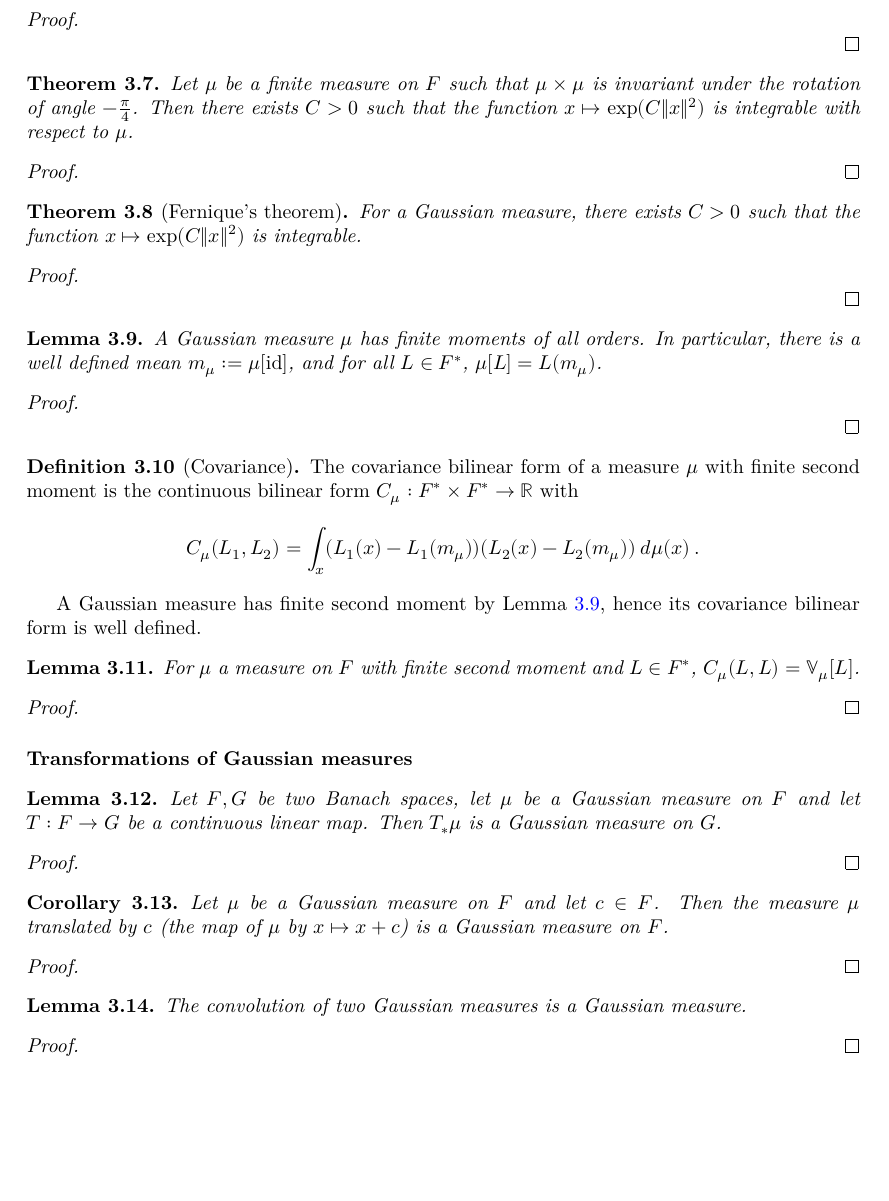
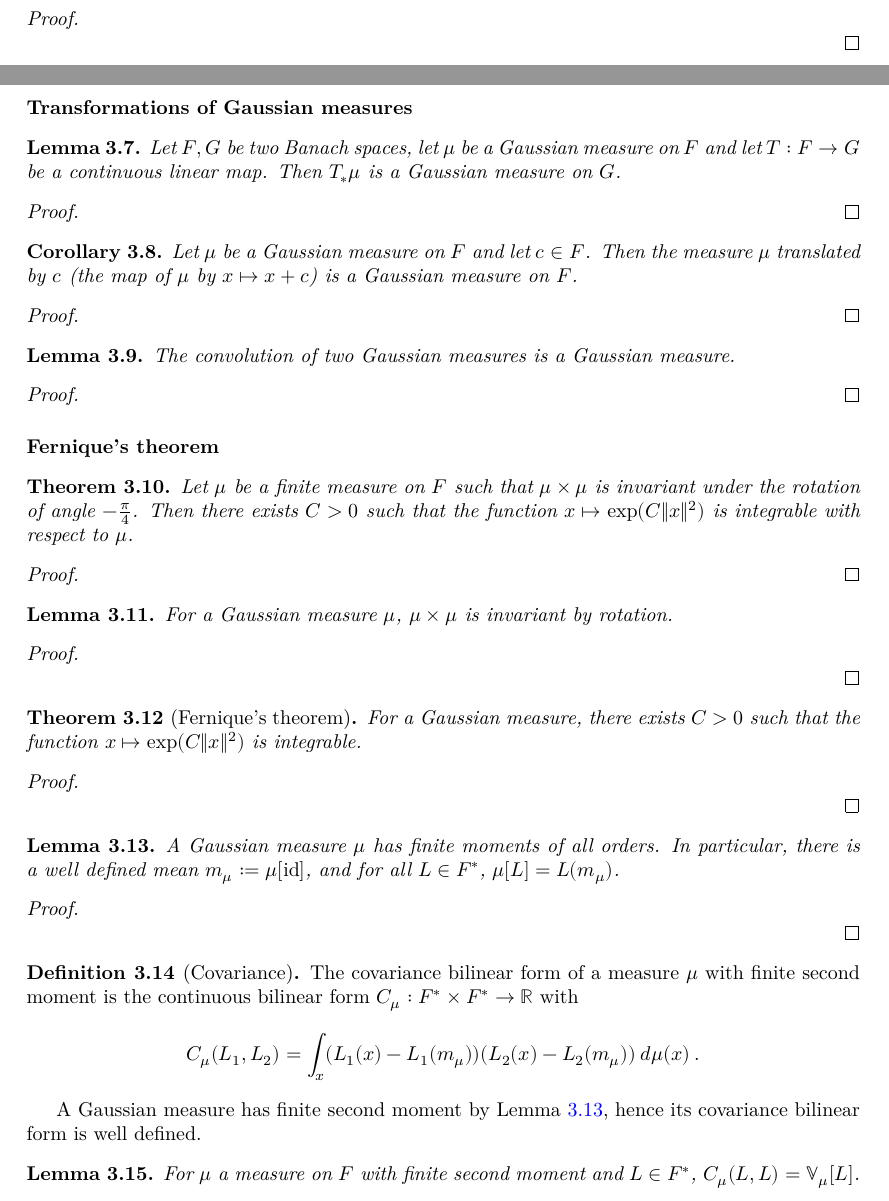
Before and after one commit to RemyDegenne/brownian-motion, a LaTeX thesis (blueprint/src/print.tex, which reads blueprint/src/chapters/gaussian.tex): part of page 6 of 15 before the commit and two parts of pages 5 and 6 of 15 after it, the two joined at a grey line, cut so that both start at the same text, the shorter picture padded with empty space. Compiled offline with XeLaTeX.

Commit message:
add lemmas about Gaussians

```diff
--- a/blueprint/src/chapters/gaussian.tex
+++ b/blueprint/src/chapters/gaussian.tex
@@ -73,6 +73,48 @@ in which $\mathbb{V}_\mu[L]$ is the variance of $L$ with respect to $\mu$.
 
 \end{proof}
 
+
+
+\paragraph{Transformations of Gaussian measures}
+
+\begin{lemma}\label{lem:isGaussian_map}
+  \uses{def:IsGaussian}
+  \mathlibok
+  \lean{ProbabilityTheory.isGaussian_map}
+Let $F, G$ be two Banach spaces, let $\mu$ be a Gaussian measure on $F$ and let $T : F \to G$ be a continuous linear map.
+Then $T_*\mu$ is a Gaussian measure on $G$.
+\end{lemma}
+
+\begin{proof}\leanok
+
+\end{proof}
+
+
+\begin{corollary}\label{cor:isGaussian_add_const}
+  \uses{def:IsGaussian}
+Let $\mu$ be a Gaussian measure on $F$ and let $c \in F$.
+Then the measure $\mu$ translated by $c$ (the map of $\mu$ by $x \mapsto x + c$) is a Gaussian measure on $F$.
+\end{corollary}
+
+\begin{proof}
+
+\end{proof}
+
+
+\begin{lemma}\label{lem:isGaussian_conv}
+  \uses{def:IsGaussian}
+The convolution of two Gaussian measures is a Gaussian measure.
+\end{lemma}
+
+\begin{proof}
+
+\end{proof}
+
+
+
+\paragraph{Fernique's theorem}
+
+
 \begin{theorem}\label{thm:exists_integrable_exp_sq_of_map_rotation_eq_self}
 Let $\mu$ be a finite measure on $F$ such that $\mu \times \mu$ is invariant under the rotation of angle $-\frac{\pi}{4}$.
 Then there exists $C > 0$ such that the function $x \mapsto \exp (C \Vert x \Vert ^ 2)$ is integrable with respect to $\mu$.
@@ -83,12 +125,23 @@ Then there exists $C > 0$ such that the function $x \mapsto \exp (C \Vert x \Ver
 \end{proof}
 
 
+\begin{lemma}\label{lem:IsGaussian.map_rotation_eq_self}
+  \uses{def:IsGaussian}
+For a Gaussian measure $\mu$, $\mu \times \mu$ is invariant by rotation.
+\end{lemma}
+
+\begin{proof}
+  \uses{lem:isGaussian_conv}
+
+\end{proof}
+
+
 \begin{theorem}[Fernique's theorem]\label{thm:IsGaussian.exists_integrable_exp_sq}
   \uses{def:IsGaussian}
 For a Gaussian measure, there exists $C > 0$ such that the function $x \mapsto \exp (C \Vert x \Vert ^ 2)$ is integrable.
 \end{theorem}
 
-\begin{proof}\uses{thm:isGaussian_iff_charFunDual_eq, lem:IsGaussian.IsProbabilityMeasure, thm:exists_integrable_exp_sq_of_map_rotation_eq_self}
+\begin{proof}\uses{thm:isGaussian_iff_charFunDual_eq, lem:IsGaussian.IsProbabilityMeasure, thm:exists_integrable_exp_sq_of_map_rotation_eq_self, lem:IsGaussian.map_rotation_eq_self}
 
 \end{proof}
 
@@ -123,42 +176,6 @@ For $\mu$ a measure on $F$ with finite second moment and $L \in F^*$, $C_\mu(L,
 \end{lemma}
 
 \begin{proof}\leanok
-
-\end{proof}
-
-
-\paragraph{Transformations of Gaussian measures}
-
-\begin{lemma}\label{lem:isGaussian_map}
-  \uses{def:IsGaussian}
-  \mathlibok
-  \lean{ProbabilityTheory.isGaussian_map}
-Let $F, G$ be two Banach spaces, let $\mu$ be a Gaussian measure on $F$ and let $T : F \to G$ be a continuous linear map.
-Then $T_*\mu$ is a Gaussian measure on $G$.
-\end{lemma}
-
-\begin{proof}\leanok
-
-\end{proof}
-
-
-\begin{corollary}\label{cor:isGaussian_add_const}
-  \uses{def:IsGaussian}
-Let $\mu$ be a Gaussian measure on $F$ and let $c \in F$.
-Then the measure $\mu$ translated by $c$ (the map of $\mu$ by $x \mapsto x + c$) is a Gaussian measure on $F$.
-\end{corollary}
-
-\begin{proof}
-
-\end{proof}
-
-
-\begin{lemma}\label{lem:isGaussian_conv}
-  \uses{def:IsGaussian}
-The convolution of two Gaussian measures is a Gaussian measure.
-\end{lemma}
-
-\begin{proof}
 
 \end{proof}
 
```
Also changed, not shown: 1 other file.
